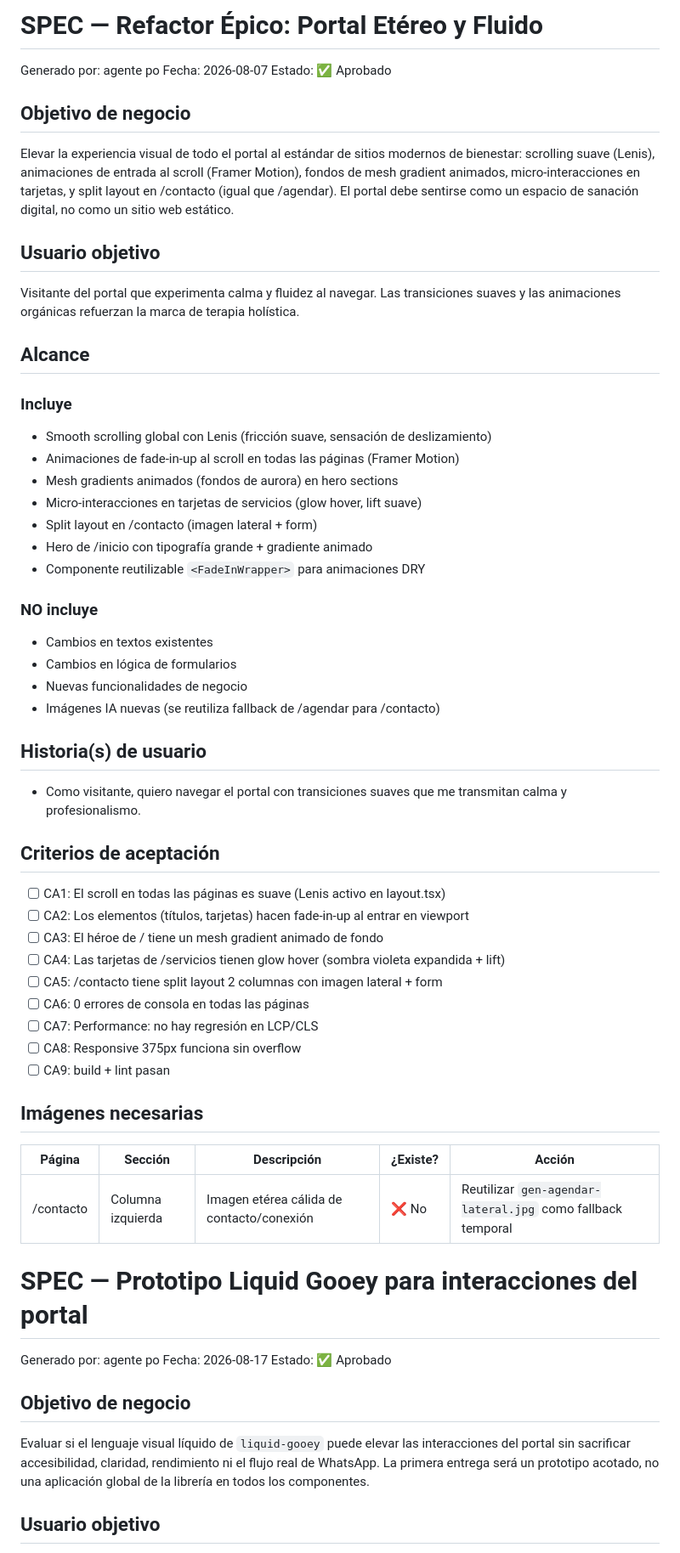
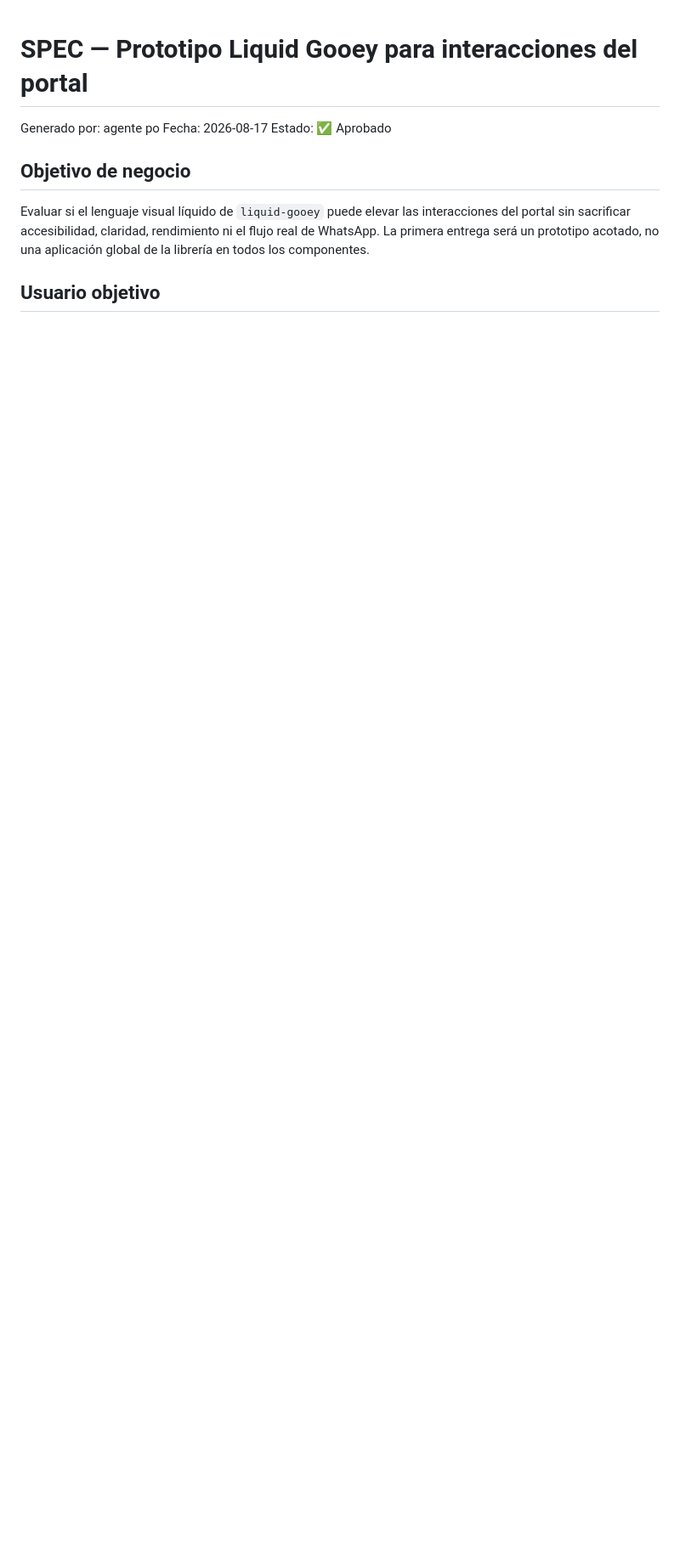
Before and after one commit to hanfer2/alas-de-amor-portal, a Markdown page: SPECS.md, the part around the change. Shown at 85% size. Drawn GitHub-style; blank space fills up the shorter version.

Commit message:
fix: clean duplicated SPECS.md before tech-lead review

```diff
--- a/SPECS.md
+++ b/SPECS.md
@@ -1,48 +1,3 @@
-# SPEC — Refactor Épico: Portal Etéreo y Fluido
-Generado por: agente po
-Fecha: 2026-08-07
-Estado: ✅ Aprobado
-
-## Objetivo de negocio
-Elevar la experiencia visual de todo el portal al estándar de sitios modernos de bienestar: scrolling suave (Lenis), animaciones de entrada al scroll (Framer Motion), fondos de mesh gradient animados, micro-interacciones en tarjetas, y split layout en /contacto (igual que /agendar). El portal debe sentirse como un espacio de sanación digital, no como un sitio web estático.
-
-## Usuario objetivo
-Visitante del portal que experimenta calma y fluidez al navegar. Las transiciones suaves y las animaciones orgánicas refuerzan la marca de terapia holística.
-
-## Alcance
-### Incluye
-- Smooth scrolling global con Lenis (fricción suave, sensación de deslizamiento)
-- Animaciones de fade-in-up al scroll en todas las páginas (Framer Motion)
-- Mesh gradients animados (fondos de aurora) en hero sections
-- Micro-interacciones en tarjetas de servicios (glow hover, lift suave)
-- Split layout en /contacto (imagen lateral + form)
-- Hero de /inicio con tipografía grande + gradiente animado
-- Componente reutilizable `<FadeInWrapper>` para animaciones DRY
-
-### NO incluye
-- Cambios en textos existentes
-- Cambios en lógica de formularios
-- Nuevas funcionalidades de negocio
-- Imágenes IA nuevas (se reutiliza fallback de /agendar para /contacto)
-
-## Historia(s) de usuario
-- Como visitante, quiero navegar el portal con transiciones suaves que me transmitan calma y profesionalismo.
-
-## Criterios de aceptación
-- [ ] CA1: El scroll en todas las páginas es suave (Lenis activo en layout.tsx)
-- [ ] CA2: Los elementos (títulos, tarjetas) hacen fade-in-up al entrar en viewport
-- [ ] CA3: El héroe de / tiene un mesh gradient animado de fondo
-- [ ] CA4: Las tarjetas de /servicios tienen glow hover (sombra violeta expandida + lift)
-- [ ] CA5: /contacto tiene split layout 2 columnas con imagen lateral + form
-- [ ] CA6: 0 errores de consola en todas las páginas
-- [ ] CA7: Performance: no hay regresión en LCP/CLS
-- [ ] CA8: Responsive 375px funciona sin overflow
-- [ ] CA9: build + lint pasan
-
-## Imágenes necesarias
-| Página | Sección | Descripción | ¿Existe? | Acción |
-|--------|---------|-------------|----------|--------|
-| /contacto | Columna izquierda | Imagen etérea cálida de contacto/conexión | ❌ No | Reutilizar `gen-agendar-lateral.jpg` como fallback temporal |
 # SPEC — Prototipo Liquid Gooey para interacciones del portal
 Generado por: agente po
 Fecha: 2026-08-17
```
